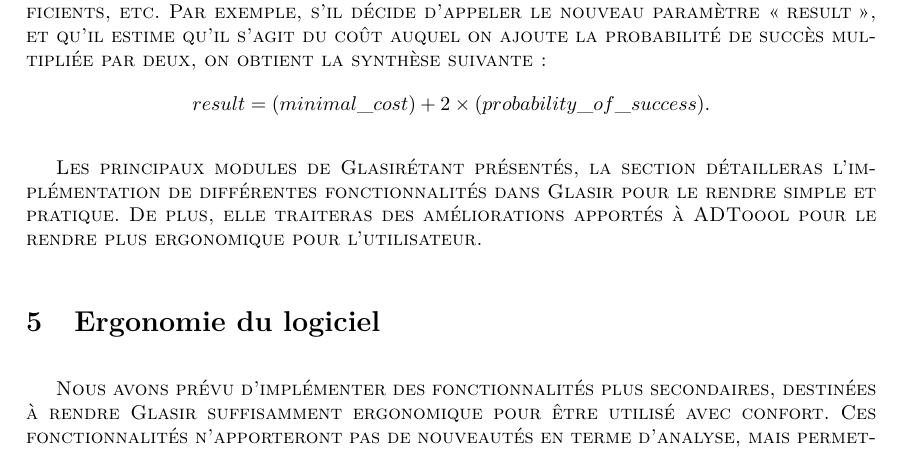
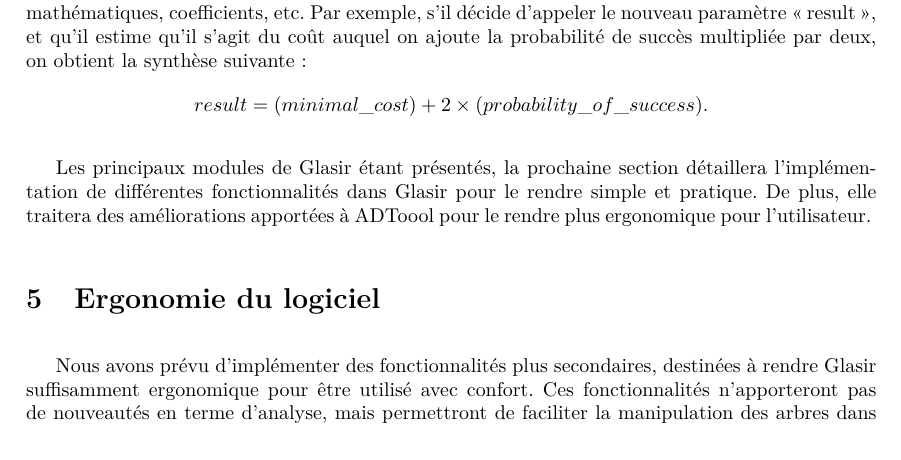
Before and after one commit to HKervadec/korrigolo, a LaTeX document (reports/2 - specification/main.tex, which reads reports/2 - specification/input/nouveaute.tex): part of page 15 of 24, cut so that both start at the same text. Compiled offline with pdfLaTeX.

Commit message:
ccl nouveautes

```diff
--- a/reports/2 - specification/input/nouveaute.tex
+++ b/reports/2 - specification/input/nouveaute.tex
@@ -139,4 +139,4 @@
 
 			On constate rapidement que choisir A implique un coût de réalisation moindre pour l'attaquant, puisqu'il nécessite peu de matériel. Cependant, un vol est toujours risqué, et les chances de se faire arrêter sont élevées, diminuant fortement la probabilité de succès. Opter pour le sous-arbre B, bien que plus cher à réaliser, permet de limiter ce risque et d'augmenter la probabilité de succès. On voit donc que ces deux paramètres, qui ne sont pas liés, peuvent être tous les deux utiles à l'expert et entraîner deux interprétations très différentes. C'est pourquoi il serait intéressant de pouvoir les combiner, grâce à notre éditeur de paramètres, afin de les prendre en compte simultanément. C'est ensuite à l'expert de juger des liens qu'il désire instaurer entre les paramètres : fonctions mathématiques, coefficients, etc. Par exemple, s'il décide d'appeler le nouveau paramètre \og result \fg{}, et qu'il estime qu'il s'agit du coût auquel on ajoute la probabilité de succès multipliée par deux, on obtient la synthèse suivante : \[ result = (minimal\_cost) + 2 \times (probability\_of\_success).\]
 
-			Les principaux modules de \glasir étant présentés, la section détailleras l'implémentation de différentes fonctionnalités dans \glasir{} pour le rendre simple et pratique. De plus, elle traiteras des améliorations apportés à ADToool pour le rendre plus ergonomique pour l'utilisateur.
+			Les principaux modules de \glasir{} étant présentés, la prochaine section détaillera l'implémentation de différentes fonctionnalités dans \glasir{} pour le rendre simple et pratique. De plus, elle traitera des améliorations apportées à ADToool pour le rendre plus ergonomique pour l'utilisateur.
```
Also changed, not shown: reports/2 - specification/input/nouveaute.tex (2 more changed lines).
